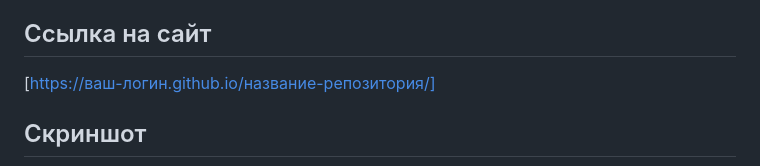
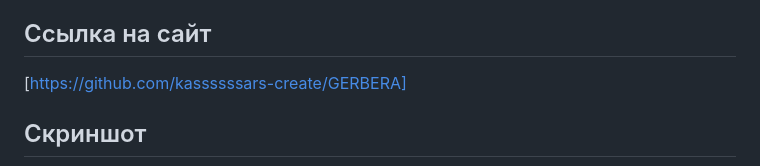
Before and after one commit to kassssssars-create/GERBERA, a Markdown page: README.md, the part around the change. Rendered like a GitHub page.

Commit message:
Доработка README.md

```diff
--- a/README.md
+++ b/README.md
@@ -4,7 +4,7 @@
 
 ## Ссылка на сайт
 
-[https://ваш-логин.github.io/название-репозитория/]
+[https://github.com/kassssssars-create/GERBERA]
 
 ## Скриншот
 
```
